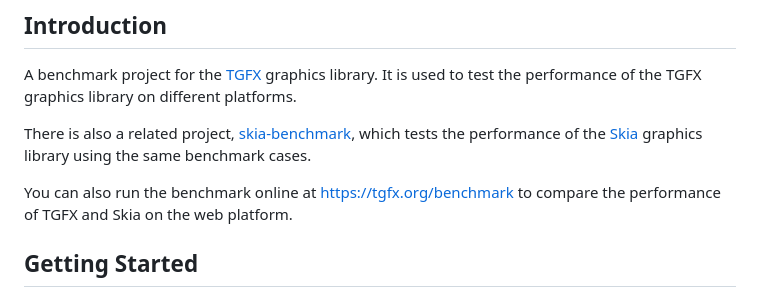
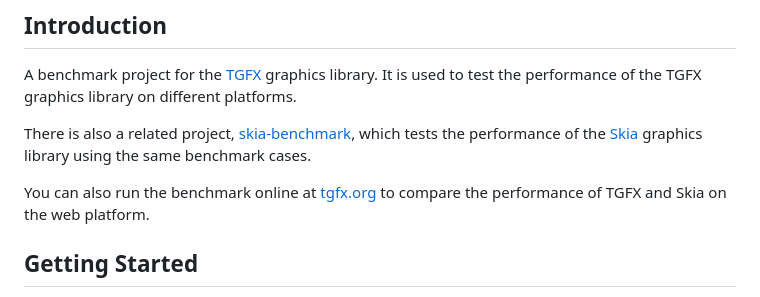
Before and after one commit to libpag/tgfx-benchmark, a Markdown page: README.md, the part around the change. Rendered like a GitHub page.

Commit message:
Update the url.

```diff
--- a/README.md
+++ b/README.md
@@ -5,7 +5,7 @@
 There is also a related project, [skia-benchmark](https://github.com/libpag/skia-benchmark), which
 tests the performance of the [Skia](https://skia.org/) graphics library using the same benchmark cases.
 
-You can also run the benchmark online at [https://tgfx.org/benchmark](https://tgfx.org/benchmark) to
+You can also run the benchmark online at [tgfx.org](https://tgfx.org) to
 compare the performance of TGFX and Skia on the web platform.
 
 
```
